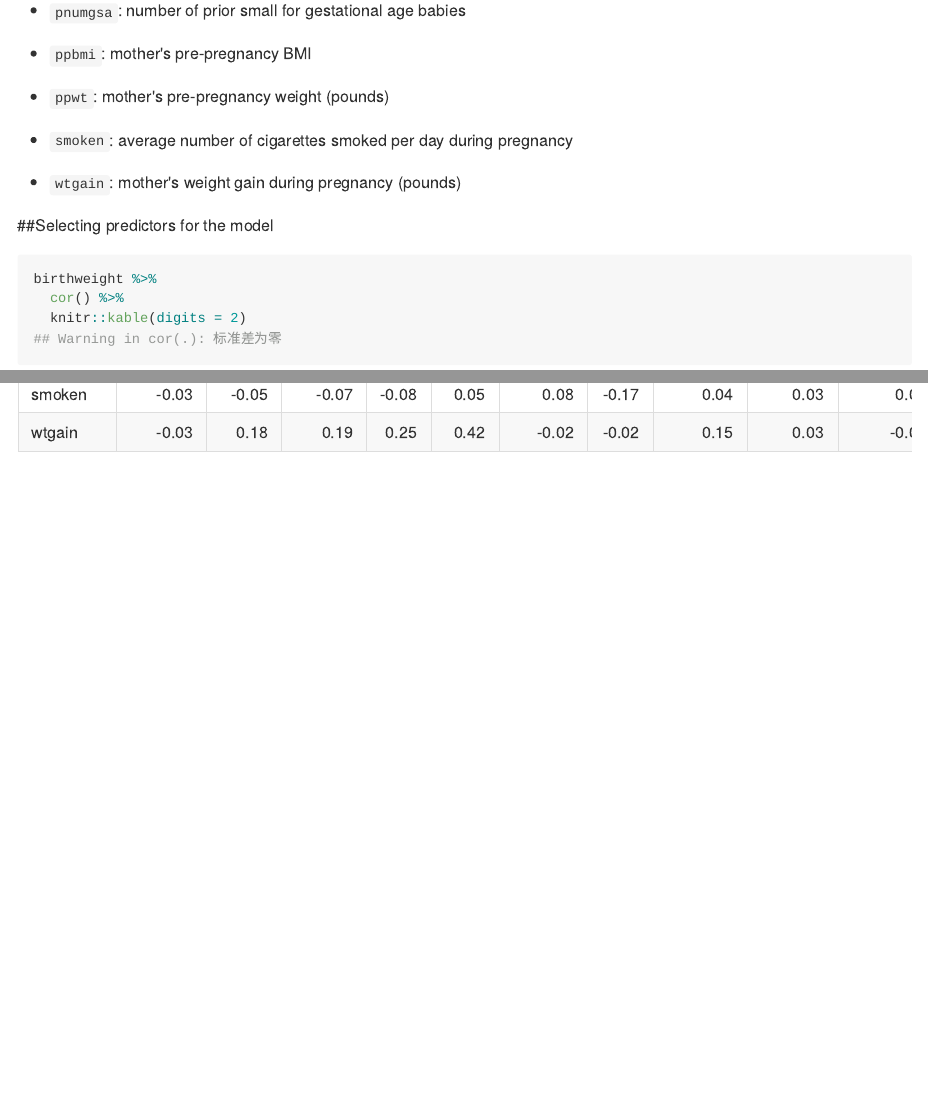
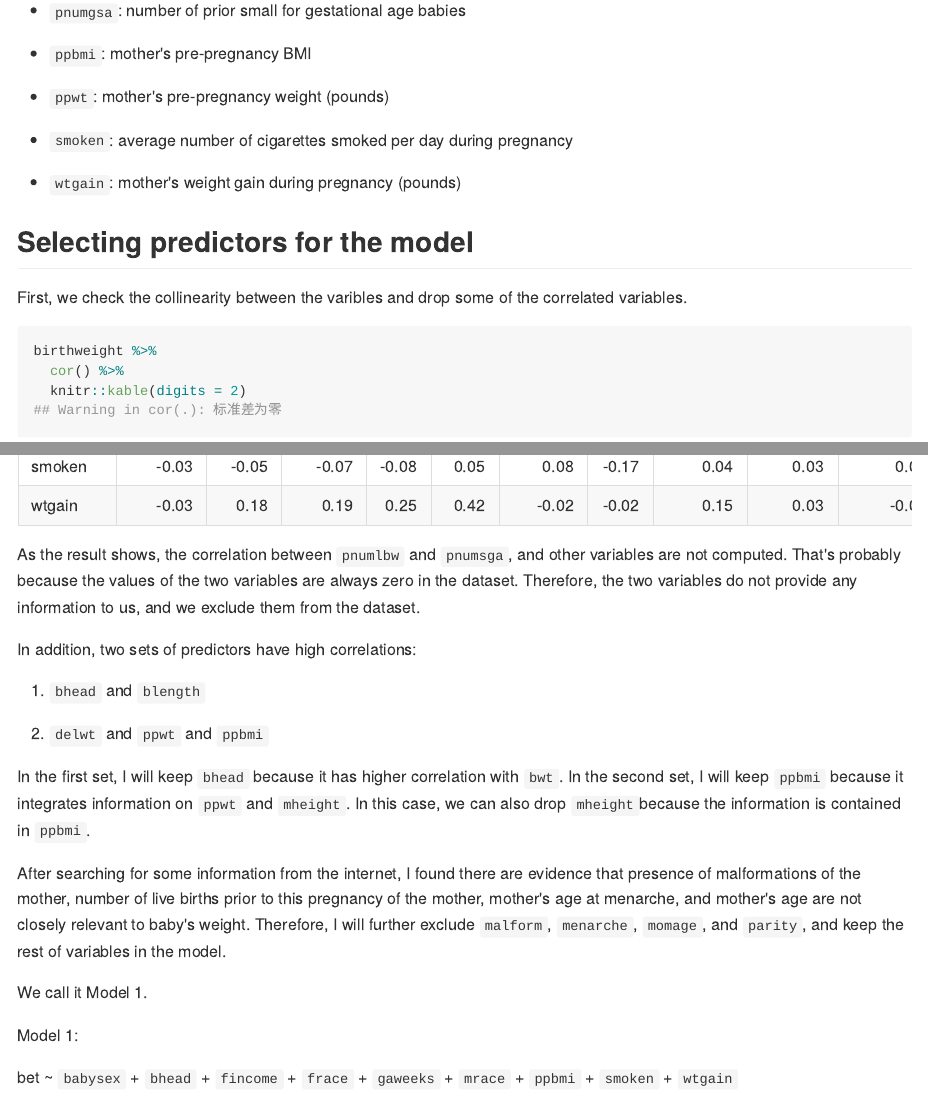
Before and after one commit to hh2767/p8105_hw6_hh2767, an R Markdown document (p8105_hw6_hh2767.Rmd): the page in a window 1100 px wide, from 7260 px down, and a second part further down, joined at a grey line. The pictures show the output file p8105_hw6_hh2767.md that the author committed with the source, drawn offline in the style of GitHub; long lines of code are wrapped.

Commit message:
selecting predictors.

````diff
--- a/p8105_hw6_hh2767.Rmd
+++ b/p8105_hw6_hh2767.Rmd
@@ -237,10 +237,31 @@ Now, the dataset we get is a `r nrow(birthweight_model)` (observation) * `r ncol
   * `wtgain`: mother's weight gain during pregnancy (pounds)
 
 
-  ##Selecting predictors for the model
+##Selecting predictors for the model
+
+  First, we check the collinearity between the varibles and drop some of the correlated variables.
 
 ```{r}
 birthweight %>%
   cor() %>%
   knitr::kable(digits = 2)
+
 ```
+
+As the result shows, the correlation between `pnumlbw` and `pnumsga`, and other variables are not computed. That's probably because the values of the two variables are always zero in the dataset. Therefore, the two variables do not provide any information to us, and we exclude them from the dataset.
+
+In addition, two sets of predictors have high correlations:
+
+1. `bhead` and `blength`
+
+2. `delwt` and `ppwt` and `ppbmi`
+
+In the first set, I will keep `bhead` because it has higher correlation with `bwt`. In the second set, I will keep `ppbmi` because it integrates information on `ppwt` and `mheight`. In this case, we can also drop `mheight`because the information is contained in `ppbmi`.
+
+After searching for some information from the internet, I found there are evidence that presence of malformations of the mother, number of live births prior to this pregnancy of the mother, mother's age at menarche, and mother's age are not closely relevant to baby's weight. Therefore, I will further exclude `malform`, `menarche`, `momage`, and `parity`, and keep the rest of variables in the model.
+
+We call it Model 1.
+
+Model 1:
+
+bet ~ `babysex` + `bhead` + `fincome` + `frace` + `gaweeks` + `mrace` + `ppbmi` + `smoken` + `wtgain`
````
Also changed, not shown: p8105_hw6_hh2767.md.
